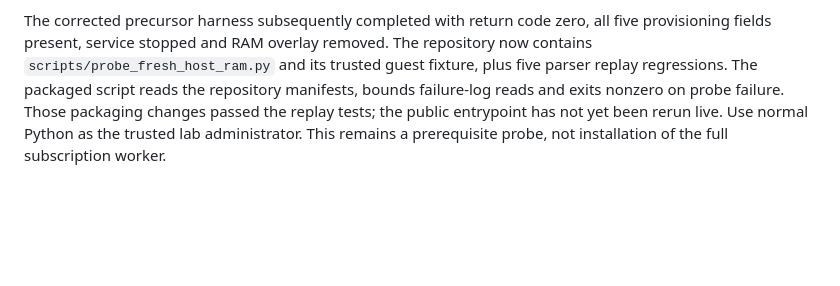
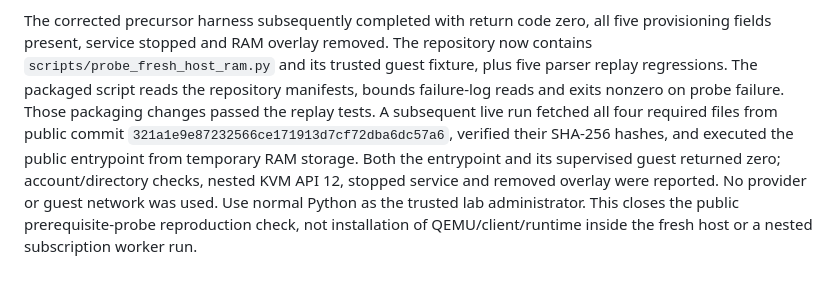
Before and after one commit to joindaia/DAIA, a Markdown page: deploy/subscription-lab/README.md, the part around the change. GitHub-like rendering; blank space fills up the shorter version.

Commit message:
Record successful public fresh-host probe reproduction

```diff
--- a/deploy/subscription-lab/README.md
+++ b/deploy/subscription-lab/README.md
@@ -418,6 +418,12 @@ all five provisioning fields present, service stopped and RAM overlay removed.
 The repository now contains `scripts/probe_fresh_host_ram.py` and its trusted
 guest fixture, plus five parser replay regressions. The packaged script reads
 the repository manifests, bounds failure-log reads and exits nonzero on probe
-failure. Those packaging changes passed the replay tests; the public entrypoint
-has not yet been rerun live. Use normal Python as the trusted lab administrator.
-This remains a prerequisite probe, not installation of the full subscription worker.
+failure. Those packaging changes passed the replay tests. A subsequent live run fetched
+all four required files from public commit
+`321a1e9e87232566ce171913d7cf72dba6dc57a6`, verified their SHA-256 hashes, and
+executed the public entrypoint from temporary RAM storage. Both the entrypoint
+and its supervised guest returned zero; account/directory checks, nested KVM API
+12, stopped service and removed overlay were reported. No provider or guest
+network was used. Use normal Python as the trusted lab administrator.
+This closes the public prerequisite-probe reproduction check, not installation
+of QEMU/client/runtime inside the fresh host or a nested subscription worker run.
```
